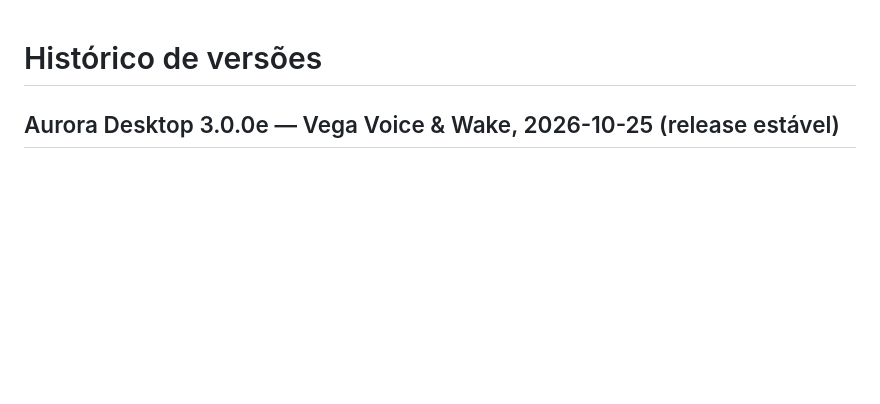
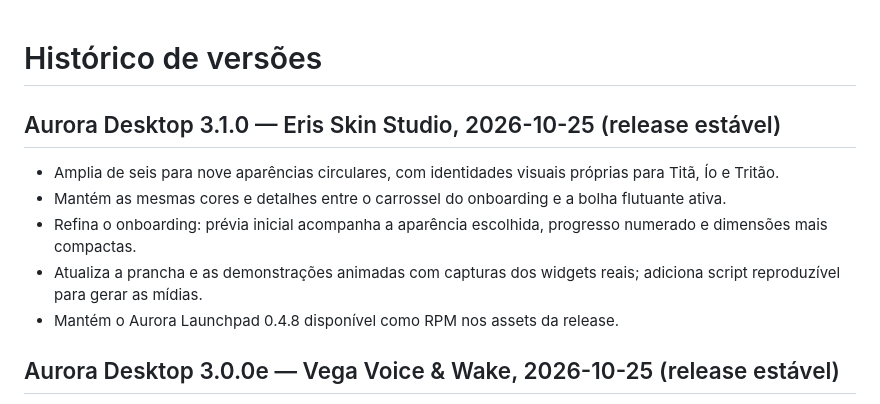
Before and after one commit to Nylofofin/Aurora, a Markdown page: CHANGELOG.md, the part around the change. Rendered like a GitHub page; blank space fills up the shorter version.

```diff
--- a/CHANGELOG.md
+++ b/CHANGELOG.md
@@ -1,4 +1,12 @@
 # Histórico de versões
+
+## Aurora Desktop 3.1.0 — Eris Skin Studio, 2026-10-25 (release estável)
+
+- Amplia de seis para nove aparências circulares, com identidades visuais próprias para Titã, Ío e Tritão.
+- Mantém as mesmas cores e detalhes entre o carrossel do onboarding e a bolha flutuante ativa.
+- Refina o onboarding: prévia inicial acompanha a aparência escolhida, progresso numerado e dimensões mais compactas.
+- Atualiza a prancha e as demonstrações animadas com capturas dos widgets reais; adiciona script reproduzível para gerar as mídias.
+- Mantém o Aurora Launchpad 0.4.8 disponível como RPM nos assets da release.
 
 ## Aurora Desktop 3.0.0e — Vega Voice & Wake, 2026-10-25 (release estável)
 
```
Also changed, not shown: README.md (+5 -5 lines), docs/releases/v3.1.0.md (added, +27 -0 lines), docs/media/bubble-skins.png, 6 other files.
